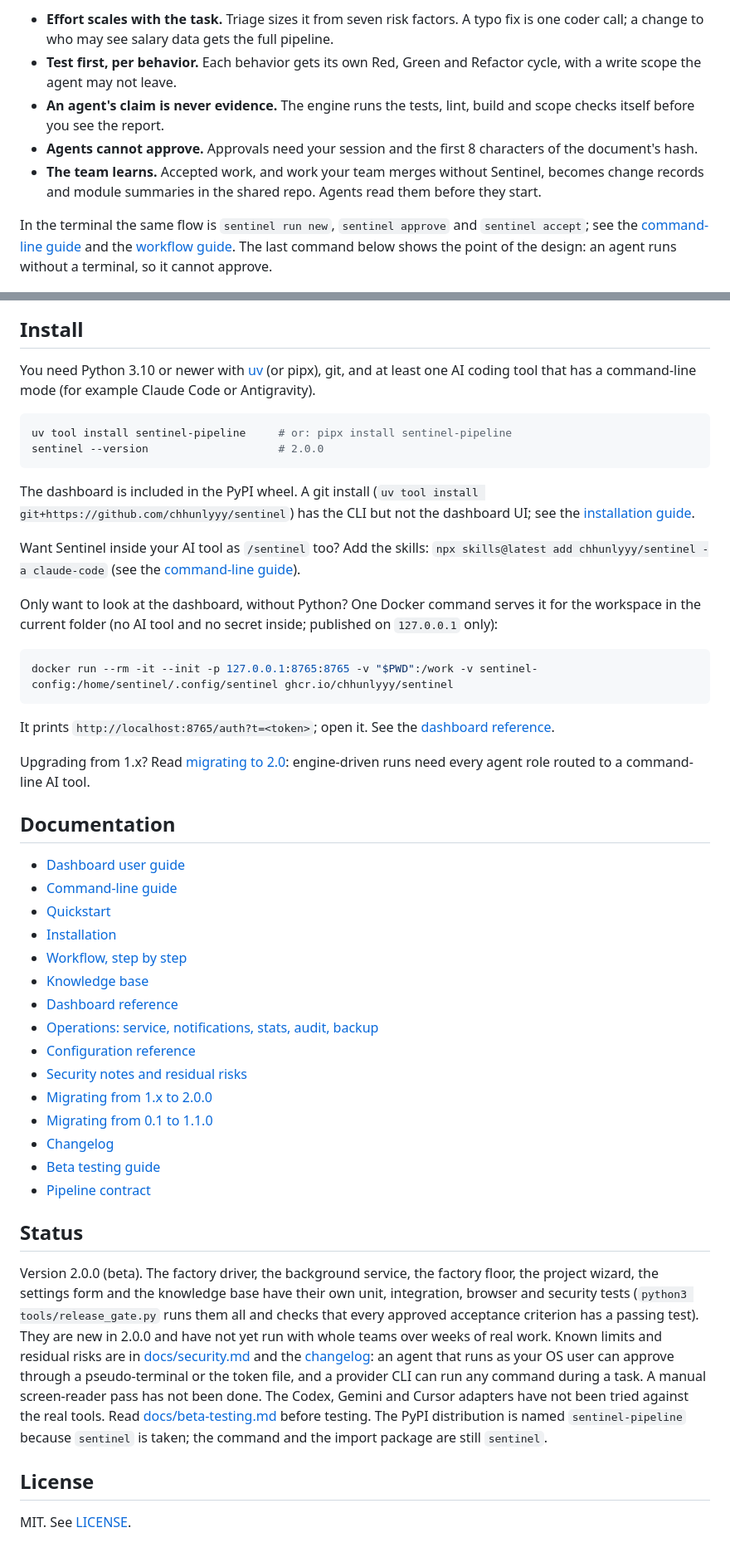
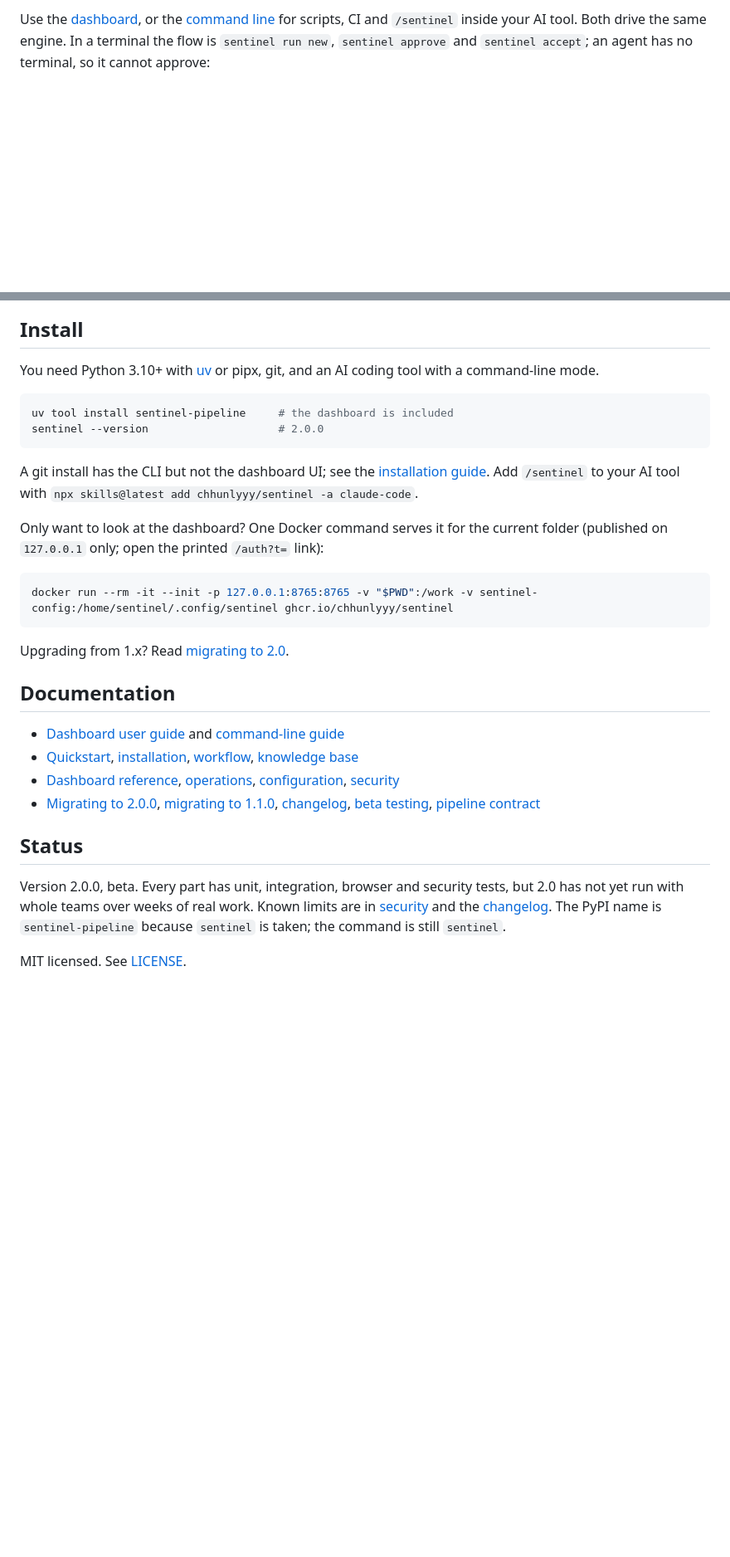
Before and after one commit to chhunlyyy/sentinel, a Markdown page: README.md, 2 parts joined by grey strips. Shown at 83% size. Drawn GitHub-style; blank space fills up the shorter version.

````diff
--- a/README.md
+++ b/README.md
@@ -44,12 +43,6 @@ Intake > Triage > Spec > [you approve] > Scenarios > [you approve] > Build (one
 ```
 
-- **Effort scales with the task.** Triage sizes it from seven risk factors. A typo fix is one coder call; a change to who may see salary data gets the full pipeline.
-- **Test first, per behavior.** Each behavior gets its own Red, Green and Refactor cycle, with a write scope the agent may not leave.
-- **An agent's claim is never evidence.** The engine runs the tests, lint, build and scope checks itself before you see the report.
-- **Agents cannot approve.** Approvals need your session and the first 8 characters of the document's hash.
-- **The team learns.** Accepted work, and work your team merges without Sentinel, becomes change records and module summaries in the shared repo. Agents read them before they start.
-
-In the terminal the same flow is `sentinel run new`, `sentinel approve` and `sentinel accept`; see the [command-line guide](docs/cli-guide.md) and the [workflow guide](docs/workflow.md). The last command below shows the point of the design: an agent runs without a terminal, so it cannot approve.
+Use the [dashboard](docs/gui-guide.md), or the [command line](docs/cli-guide.md) for scripts, CI and `/sentinel` inside your AI tool. Both drive the same engine. In a terminal the flow is `sentinel run new`, `sentinel approve` and `sentinel accept`; an agent has no terminal, so it cannot approve:
 
 ![A terminal session: sentinel run new, triage and next, then sentinel approve refused with E_NOT_TTY](https://raw.githubusercontent.com/chhunlyyy/sentinel/main/docs/images/terminal-session.png)
 
@@ -75,49 +73,32 @@ Every screen works with the keyboard alone and with the network off. The picture
 
 ## Install
 
-You need Python 3.10 or newer with [uv](https://docs.astral.sh/uv/) (or pipx), git, and at least one AI coding tool that has a command-line mode (for example Claude Code or Antigravity).
+You need Python 3.10+ with [uv](https://docs.astral.sh/uv/) or pipx, git, and an AI coding tool with a command-line mode.
 
 ```bash
-uv tool install sentinel-pipeline     # or: pipx install sentinel-pipeline
+uv tool install sentinel-pipeline     # the dashboard is included
 sentinel --version                    # 2.0.0
 ```
 
-The dashboard is included in the PyPI wheel. A git install (`uv tool install git+https://github.com/chhunlyyy/sentinel`) has the CLI but not the dashboard UI; see the [installation guide](docs/installation.md#the-dashboard-ui).
+A git install has the CLI but not the dashboard UI; see the [installation guide](docs/installation.md#the-dashboard-ui). Add `/sentinel` to your AI tool with `npx skills@latest add chhunlyyy/sentinel -a claude-code`.
 
-Want Sentinel inside your AI tool as `/sentinel` too? Add the skills: `npx skills@latest add chhunlyyy/sentinel -a claude-code` (see the [command-line guide](docs/cli-guide.md#skills-for-your-ai-tool)).
-
-Only want to look at the dashboard, without Python? One Docker command serves it for the workspace in the current folder (no AI tool and no secret inside; published on `127.0.0.1` only):
+Only want to look at the dashboard? One Docker command serves it for the current folder (published on `127.0.0.1` only; open the printed `/auth?t=` link):
 
 ```bash
 docker run --rm -it --init -p 127.0.0.1:8765:8765 -v "$PWD":/work -v sentinel-config:/home/sentinel/.config/sentinel ghcr.io/chhunlyyy/sentinel
 ```
 
-It prints `http://localhost:8765/auth?t=<token>`; open it. See the [dashboard reference](docs/dashboard.md#docker).
-
-Upgrading from 1.x? Read [migrating to 2.0](docs/migration-2.0.md): engine-driven runs need every agent role routed to a command-line AI tool.
+Upgrading from 1.x? Read [migrating to 2.0](docs/migration-2.0.md).
 
 ## Documentation
 
-- [Dashboard user guide](docs/gui-guide.md)
-- [Command-line guide](docs/cli-guide.md)
-- [Quickstart](docs/quickstart.md)
-- [Installation](docs/installation.md)
-- [Workflow, step by step](docs/workflow.md)
-- [Knowledge base](docs/knowledge.md)
-- [Dashboard reference](docs/dashboard.md)
-- [Operations: service, notifications, stats, audit, backup](docs/operations.md)
-- [Configuration reference](docs/config.md)
-- [Security notes and residual risks](docs/security.md)
-- [Migrating from 1.x to 2.0.0](docs/migration-2.0.md)
-- [Migrating from 0.1 to 1.1.0](docs/migration-1.1.md)
-- [Changelog](CHANGELOG.md)
-- [Beta testing guide](docs/beta-testing.md)
-- [Pipeline contract](skills/sentinel/pipeline.md)
+- [Dashboard user guide](docs/gui-guide.md) and [command-line guide](docs/cli-guide.md)
+- [Quickstart](docs/quickstart.md), [installation](docs/installation.md), [workflow](docs/workflow.md), [knowledge base](docs/knowledge.md)
+- [Dashboard reference](docs/dashboard.md), [operations](docs/operations.md), [configuration](docs/config.md), [security](docs/security.md)
+- [Migrating to 2.0.0](docs/migration-2.0.md), [migrating to 1.1.0](docs/migration-1.1.md), [changelog](CHANGELOG.md), [beta testing](docs/beta-testing.md), [pipeline contract](skills/sentinel/pipeline.md)
 
 ## Status
 
-Version 2.0.0 (beta). The factory driver, the background service, the factory floor, the project wizard, the settings form and the knowledge base have their own unit, integration, browser and security tests (`python3 tools/release_gate.py` runs them all and checks that every approved acceptance criterion has a passing test). They are new in 2.0.0 and have not yet run with whole teams over weeks of real work. Known limits and residual risks are in [docs/security.md](docs/security.md#residual-risks) and the [changelog](CHANGELOG.md): an agent that runs as your OS user can approve through a pseudo-terminal or the token file, and a provider CLI can run any command during a task. A manual screen-reader pass has not been done. The Codex, Gemini and Cursor adapters have not been tried against the real tools. Read [docs/beta-testing.md](docs/beta-testing.md) before testing. The PyPI distribution is named `sentinel-pipeline` because `sentinel` is taken; the command and the import package are still `sentinel`.
+Version 2.0.0, beta. Every part has unit, integration, browser and security tests, but 2.0 has not yet run with whole teams over weeks of real work. Known limits are in [security](docs/security.md#residual-risks) and the [changelog](CHANGELOG.md). The PyPI name is `sentinel-pipeline` because `sentinel` is taken; the command is still `sentinel`.
 
-## License
-
-MIT. See [LICENSE](LICENSE).
+MIT licensed. See [LICENSE](LICENSE).
````
Also changed, not shown: other parts of README.md (+31 -27 lines), docs/images/dashboard-factory-floor-dark.png (added), docs/images/dashboard-factory-floor.png (added), 3 other files.
